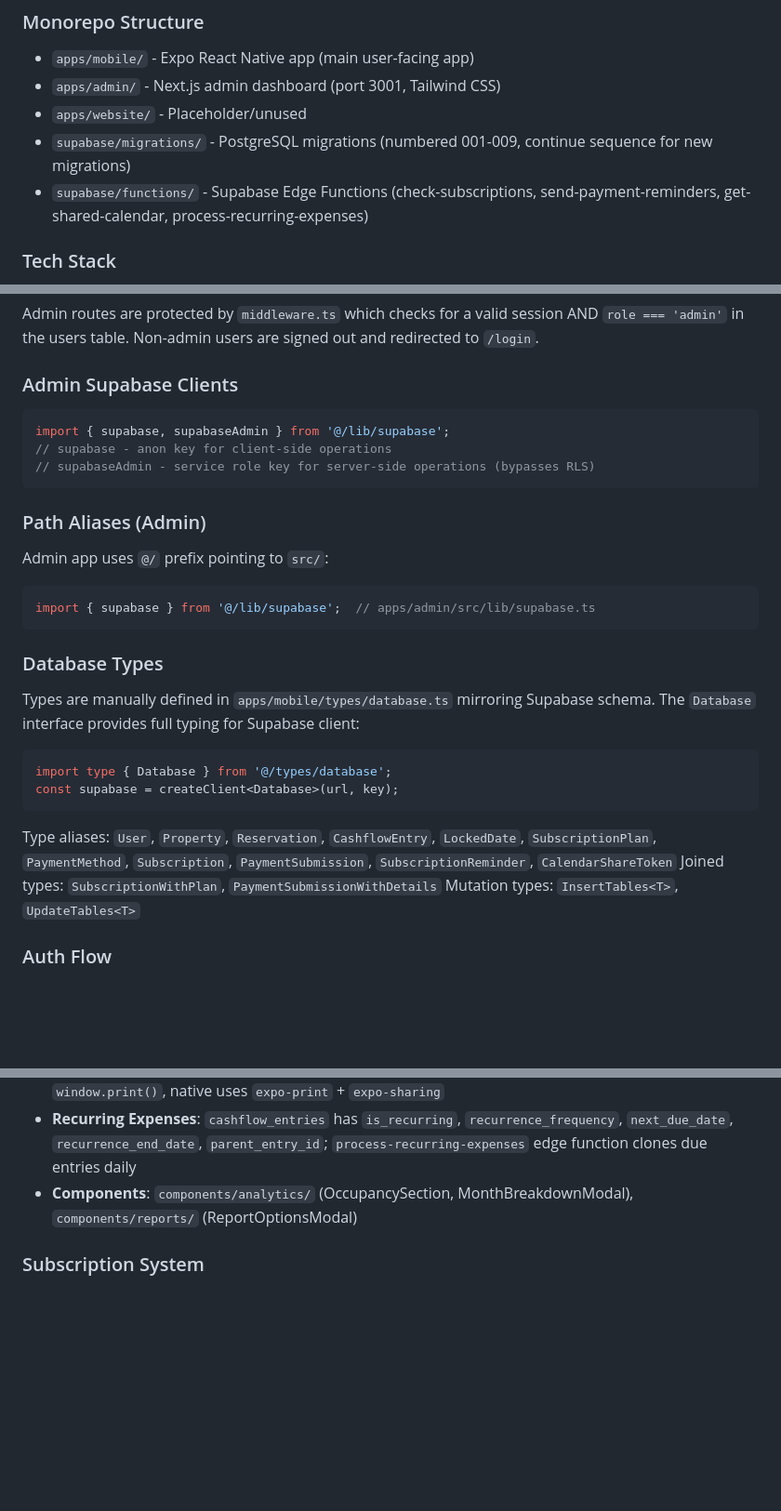
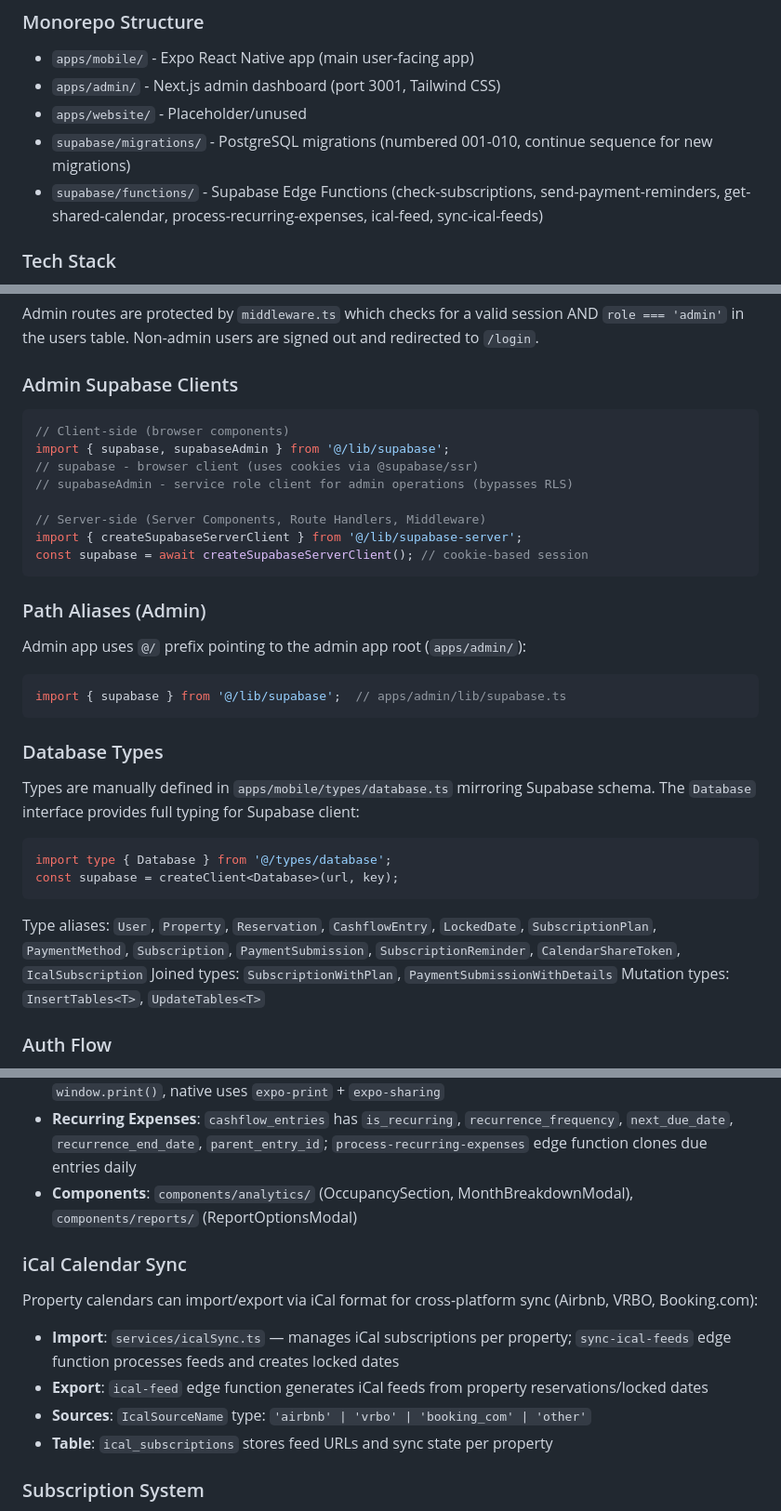
Before and after one commit to ianunciacion-maker/rp-partner, a Markdown page: CLAUDE.md, 3 parts joined by grey strips. Shown at 93% size. GitHub-like rendering; blank space fills up the shorter version.

Commit message:
docs: update CLAUDE.md with iCal sync, fix admin path alias and Supabase client docs
Co-Authored-By: Claude Opus 4.6 <noreply@anthropic.com>

````diff
--- a/CLAUDE.md
+++ b/CLAUDE.md
@@ -67,8 +67,8 @@ SUPABASE_SERVICE_ROLE_KEY=your_service_role_key  # Required for admin operations
 - `apps/mobile/` - Expo React Native app (main user-facing app)
 - `apps/admin/` - Next.js admin dashboard (port 3001, Tailwind CSS)
 - `apps/website/` - Placeholder/unused
-- `supabase/migrations/` - PostgreSQL migrations (numbered 001-009, continue sequence for new migrations)
-- `supabase/functions/` - Supabase Edge Functions (check-subscriptions, send-payment-reminders, get-shared-calendar, process-recurring-expenses)
+- `supabase/migrations/` - PostgreSQL migrations (numbered 001-010, continue sequence for new migrations)
+- `supabase/functions/` - Supabase Edge Functions (check-subscriptions, send-payment-reminders, get-shared-calendar, process-recurring-expenses, ical-feed, sync-ical-feeds)
 
 ### Tech Stack
 - **Mobile/Web**: Expo SDK ~54.0, React Native 0.81.5, React 19, expo-router 6.x with typed routes
@@ -111,15 +111,20 @@ Admin routes are protected by `middleware.ts` which checks for a valid session A
 
 ### Admin Supabase Clients
 ```typescript
+// Client-side (browser components)
 import { supabase, supabaseAdmin } from '@/lib/supabase';
-// supabase - anon key for client-side operations
-// supabaseAdmin - service role key for server-side operations (bypasses RLS)
+// supabase - browser client (uses cookies via @supabase/ssr)
+// supabaseAdmin - service role client for admin operations (bypasses RLS)
+
+// Server-side (Server Components, Route Handlers, Middleware)
+import { createSupabaseServerClient } from '@/lib/supabase-server';
+const supabase = await createSupabaseServerClient(); // cookie-based session
 ```
 
 ### Path Aliases (Admin)
-Admin app uses `@/` prefix pointing to `src/`:
+Admin app uses `@/` prefix pointing to the admin app root (`apps/admin/`):
 ```typescript
-import { supabase } from '@/lib/supabase';  // apps/admin/src/lib/supabase.ts
+import { supabase } from '@/lib/supabase';  // apps/admin/lib/supabase.ts
 ```
 
 ### Database Types
@@ -129,7 +134,7 @@ import type { Database } from '@/types/database';
 const supabase = createClient<Database>(url, key);
 ```
 
-Type aliases: `User`, `Property`, `Reservation`, `CashflowEntry`, `LockedDate`, `SubscriptionPlan`, `PaymentMethod`, `Subscription`, `PaymentSubmission`, `SubscriptionReminder`, `CalendarShareToken`
+Type aliases: `User`, `Property`, `Reservation`, `CashflowEntry`, `LockedDate`, `SubscriptionPlan`, `PaymentMethod`, `Subscription`, `PaymentSubmission`, `SubscriptionReminder`, `CalendarShareToken`, `IcalSubscription`
 Joined types: `SubscriptionWithPlan`, `PaymentSubmissionWithDetails`
 Mutation types: `InsertTables<T>`, `UpdateTables<T>`
 
@@ -159,6 +164,13 @@ Property owners can generate public share links for their calendar:
 - **PDF Reports**: `services/pdfReport.ts` — generates HTML financial reports; web uses `window.open()` + `window.print()`, native uses `expo-print` + `expo-sharing`
 - **Recurring Expenses**: `cashflow_entries` has `is_recurring`, `recurrence_frequency`, `next_due_date`, `recurrence_end_date`, `parent_entry_id`; `process-recurring-expenses` edge function clones due entries daily
 - **Components**: `components/analytics/` (OccupancySection, MonthBreakdownModal), `components/reports/` (ReportOptionsModal)
+
+### iCal Calendar Sync
+Property calendars can import/export via iCal format for cross-platform sync (Airbnb, VRBO, Booking.com):
+- **Import**: `services/icalSync.ts` — manages iCal subscriptions per property; `sync-ical-feeds` edge function processes feeds and creates locked dates
+- **Export**: `ical-feed` edge function generates iCal feeds from property reservations/locked dates
+- **Sources**: `IcalSourceName` type: `'airbnb' | 'vrbo' | 'booking_com' | 'other'`
+- **Table**: `ical_subscriptions` stores feed URLs and sync state per property
 
 ### Subscription System
 The subscription system uses a manual payment verification flow (GCash/bank transfer screenshots reviewed by admin):
````
